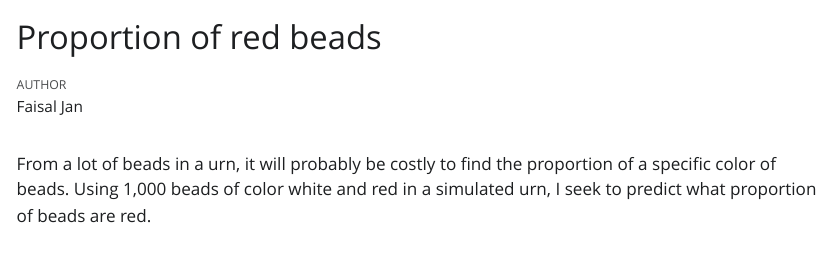
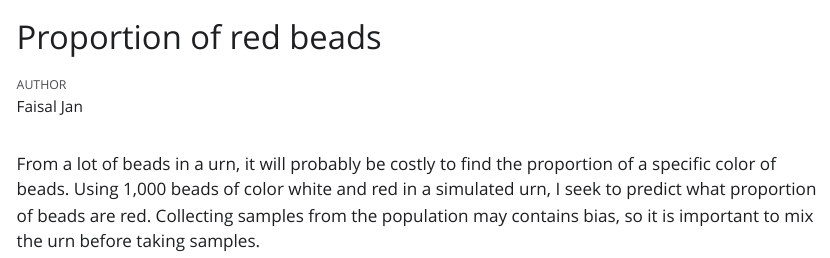
Before and after one commit to FaisaljanBaloch/urn_beads, a Quarto document (urn_simulation.qmd): the page in a window 1100 px wide, from its top. The pictures show the output file urn_simulation.html that the author committed with the source, opened offline; Quarto's library style sheets are replaced by a plain one without menus.

Commit message:
Update summary paragraph

````diff
--- a/urn_simulation.qmd
+++ b/urn_simulation.qmd
@@ -11,4 +11,4 @@ execute:
 library(tidyverse)
 ```
 
-From a lot of beads in a urn, it will probably be costly to find the proportion of a specific color of beads. Using 1,000 beads of color white and red in a simulated urn, I seek to predict what proportion of beads are red.
+From a lot of beads in a urn, it will probably be costly to find the proportion of a specific color of beads. Using 1,000 beads of color white and red in a simulated urn, I seek to predict what proportion of beads are red. Collecting samples from the population may contains bias, so it is important to mix the urn before taking samples.
````
Also changed, not shown: urn_simulation.html.
